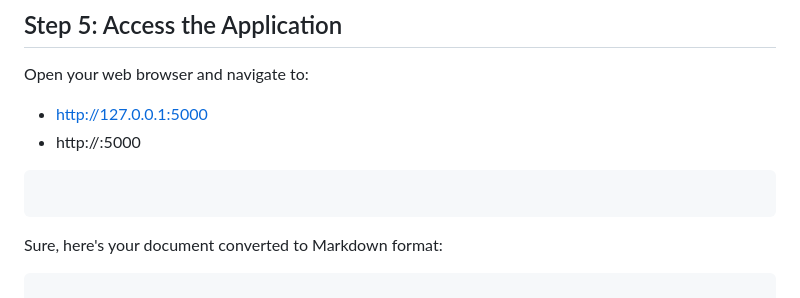
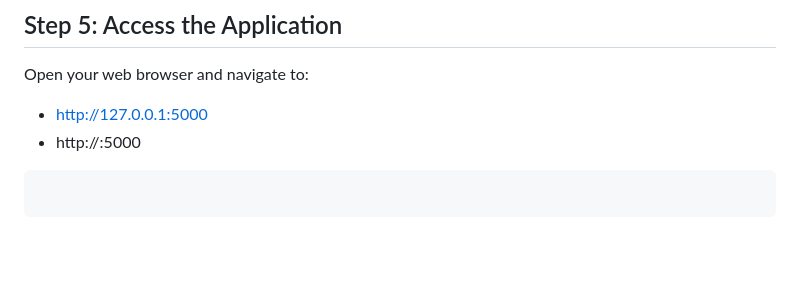
Before and after one commit to pmallickgit/hack2025_adp, a Markdown page: README.md, the part around one of its changes. GitHub-like rendering; blank space fills up the shorter version.

Commit message:
HACKFEST2025: fixed the issue with the format

````diff
--- a/README.md
+++ b/README.md
@@ -122,7 +122,3 @@ Open your web browser and navigate to:
 - http://<your machine IP>:5000
 ```
 ```
-Sure, here's your document converted to Markdown format:
-
-
-```
````
Also changed, not shown: other parts of README.md (+2 -2 lines).
